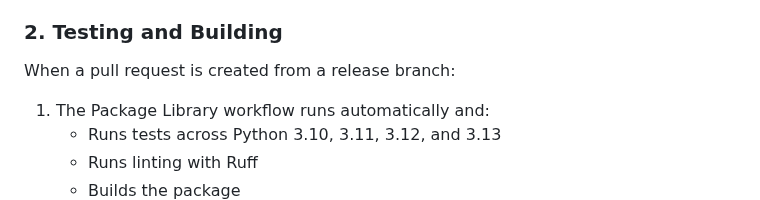
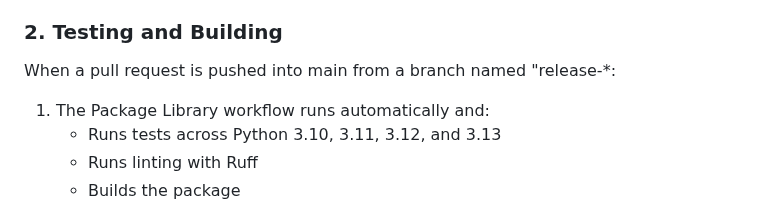
Before and after one commit to heroku/heroku-applink-python, a Markdown page: docs/release-workflow.md, the part around the change. Rendered like a GitHub page.

Commit message:
modify note a bit for clarity in workflow trigger

```diff
--- a/docs/release-workflow.md
+++ b/docs/release-workflow.md
@@ -42,7 +42,7 @@ Both methods will:
 
 ### 2. Testing and Building
 
-When a pull request is created from a release branch:
+When a pull request is pushed into main from a branch named "release-*:
 
 1. The Package Library workflow runs automatically and:
    - Runs tests across Python 3.10, 3.11, 3.12, and 3.13
```
